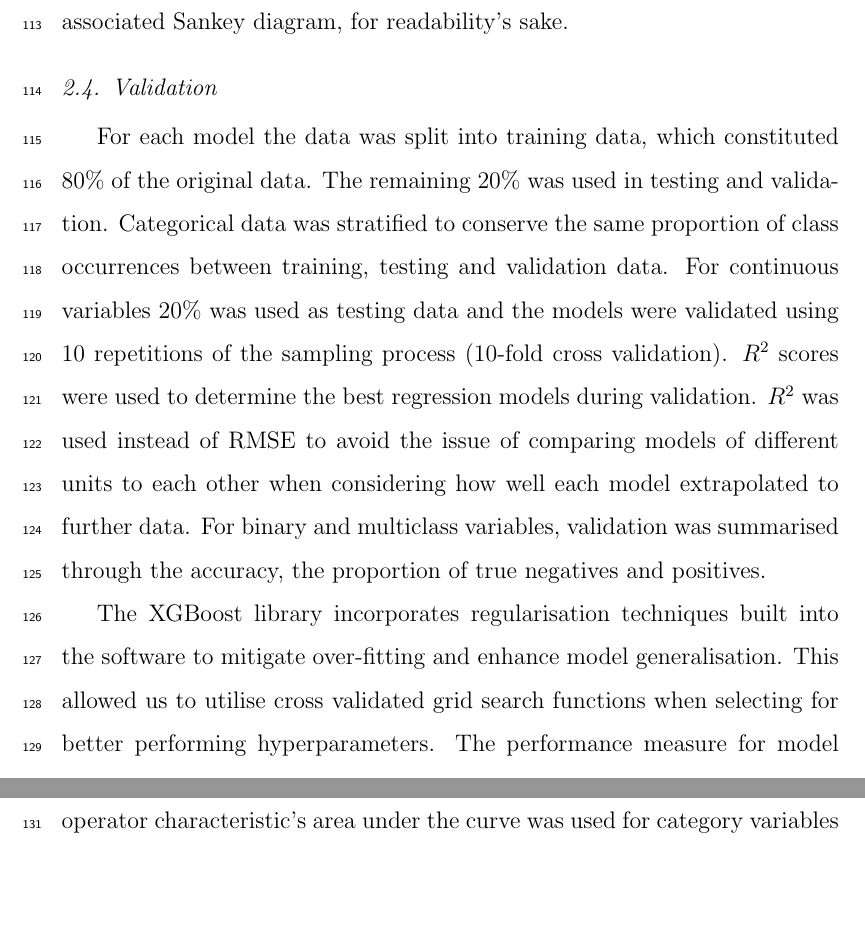
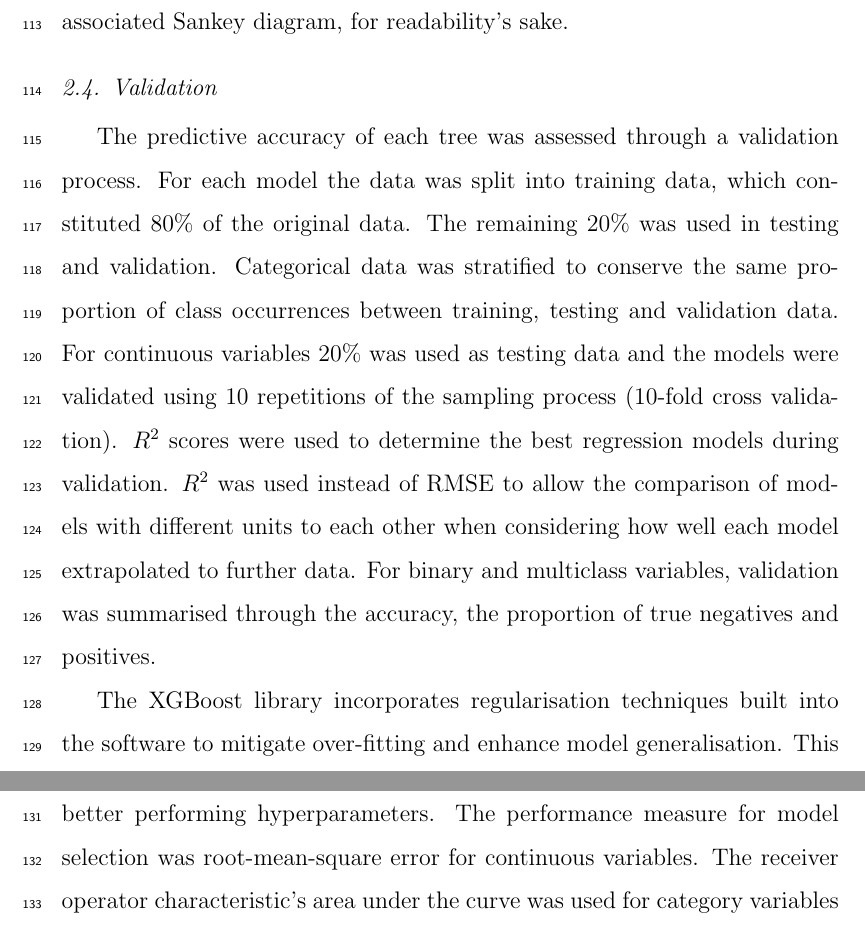
Before and after one commit to JixTheCat/Operating-costs-and-Revenue, a LaTeX paper (article.tex): two parts of pages 7 and 8 of 31, joined at a grey line, cut so that both start at the same text, the shorter picture padded with empty space. Compiled offline with pdfLaTeX.

Commit message:
finished first pass of edits

```diff
--- a/article.tex
+++ b/article.tex
@@ -230,7 +230,7 @@ The Sankey and Chord diagrams were constructed using the Holoviews python librar
 
 \subsection{Validation}
 
-For each model the data was split into training data, which constituted 80\% of the original data. The remaining 20\% was used in testing and validation. Categorical data was stratified to conserve the same proportion of class occurrences between training, testing and validation data. For continuous variables 20\% was used as testing data and the models were validated using 10 repetitions of the sampling process (10-fold cross validation). $R^2$ scores were used to determine the best regression models during validation. $R^2$ was used instead of RMSE to avoid the issue of comparing models of different units to each other when considering how well each model extrapolated to further data. For binary and multiclass variables, validation was summarised through the accuracy, the proportion of true negatives and positives.
+The predictive accuracy of each tree was assessed through a validation process. For each model the data was split into training data, which constituted 80\% of the original data. The remaining 20\% was used in testing and validation. Categorical data was stratified to conserve the same proportion of class occurrences between training, testing and validation data. For continuous variables 20\% was used as testing data and the models were validated using 10 repetitions of the sampling process (10-fold cross validation). $R^2$ scores were used to determine the best regression models during validation. $R^2$ was used instead of RMSE to allow the comparison of  models with different units to each other when considering how well each model extrapolated to further data. For binary and multiclass variables, validation was summarised through the accuracy, the proportion of true negatives and positives.
 \par
 The XGBoost library incorporates regularisation techniques built into the software to mitigate over-fitting and enhance model generalisation. This allowed us to utilise cross validated grid search functions when selecting for better performing hyperparameters. The performance measure for model selection was root-mean-square error for continuous variables. The receiver operator characteristic's area under the curve was used for category variables \citep{hanley1982meaning}. Multiclass variables utilised the one verse one approach to minimise sensitivity to class disparity \citep{ferriExperimentalComparisonPerformance2009,handSimpleGeneralisationArea2001}.
 
```
